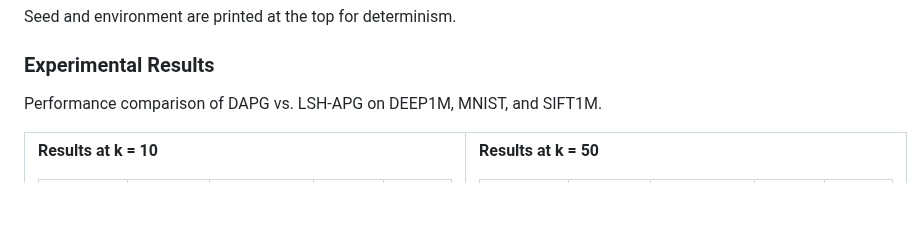
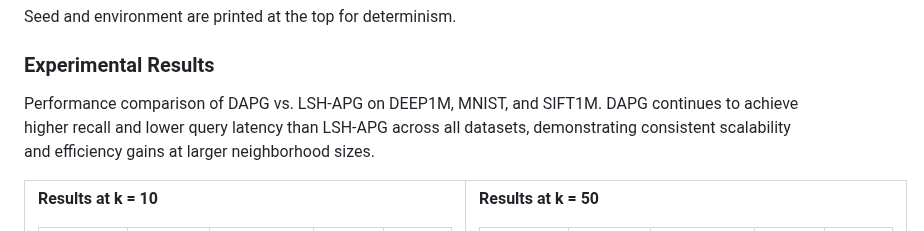
Before and after one commit to solmazsm/Distance-Aware-Pruned-Graph, a Markdown page: README.md, the part around the change. Drawn GitHub-style; blank space fills up the shorter version.

```diff
--- a/README.md
+++ b/README.md
@@ -247,6 +247,7 @@ Seed and environment are printed at the top for determinism.
 
 ### Experimental Results
 Performance comparison of DAPG vs. LSH-APG on DEEP1M, MNIST, and SIFT1M.
+DAPG continues to achieve higher recall and lower query latency than LSH-APG across all datasets, demonstrating consistent scalability and efficiency gains at larger neighborhood sizes.
 <table>
 <tr>
 <td>
```
